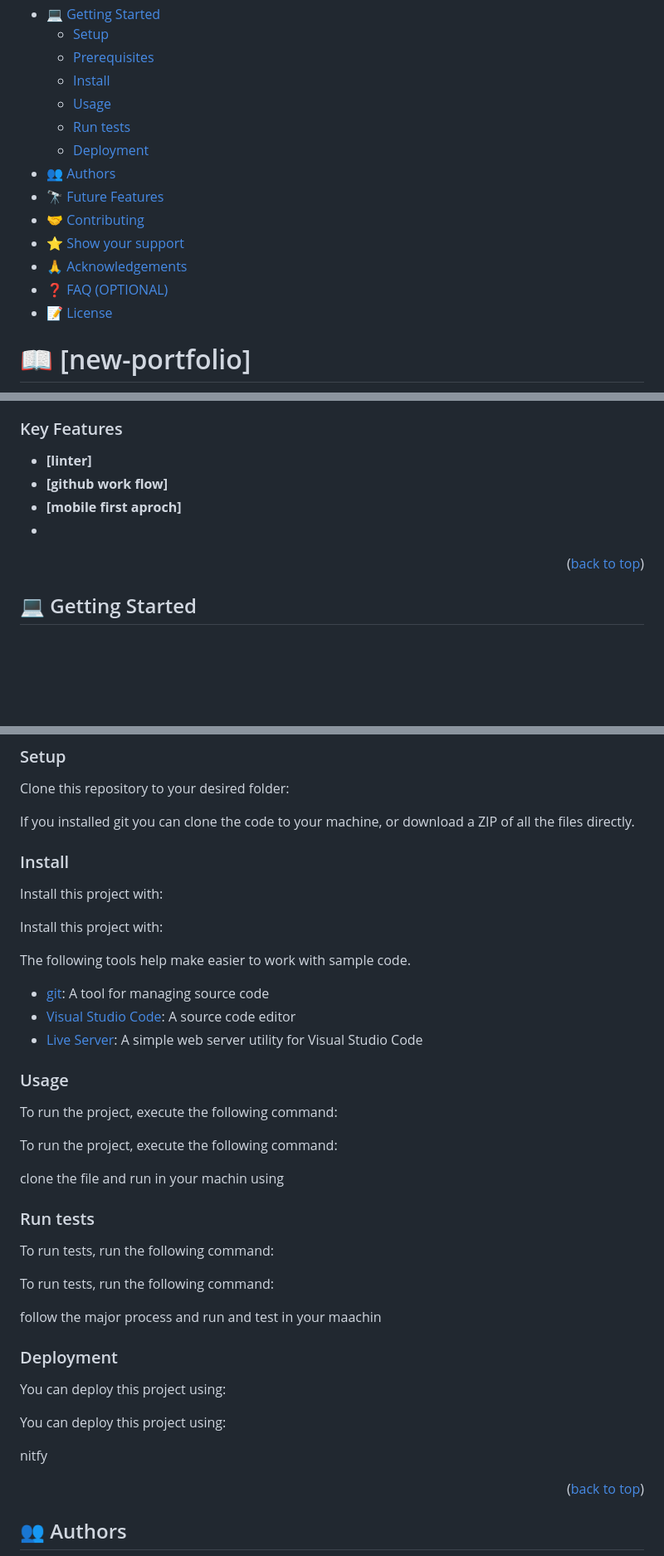
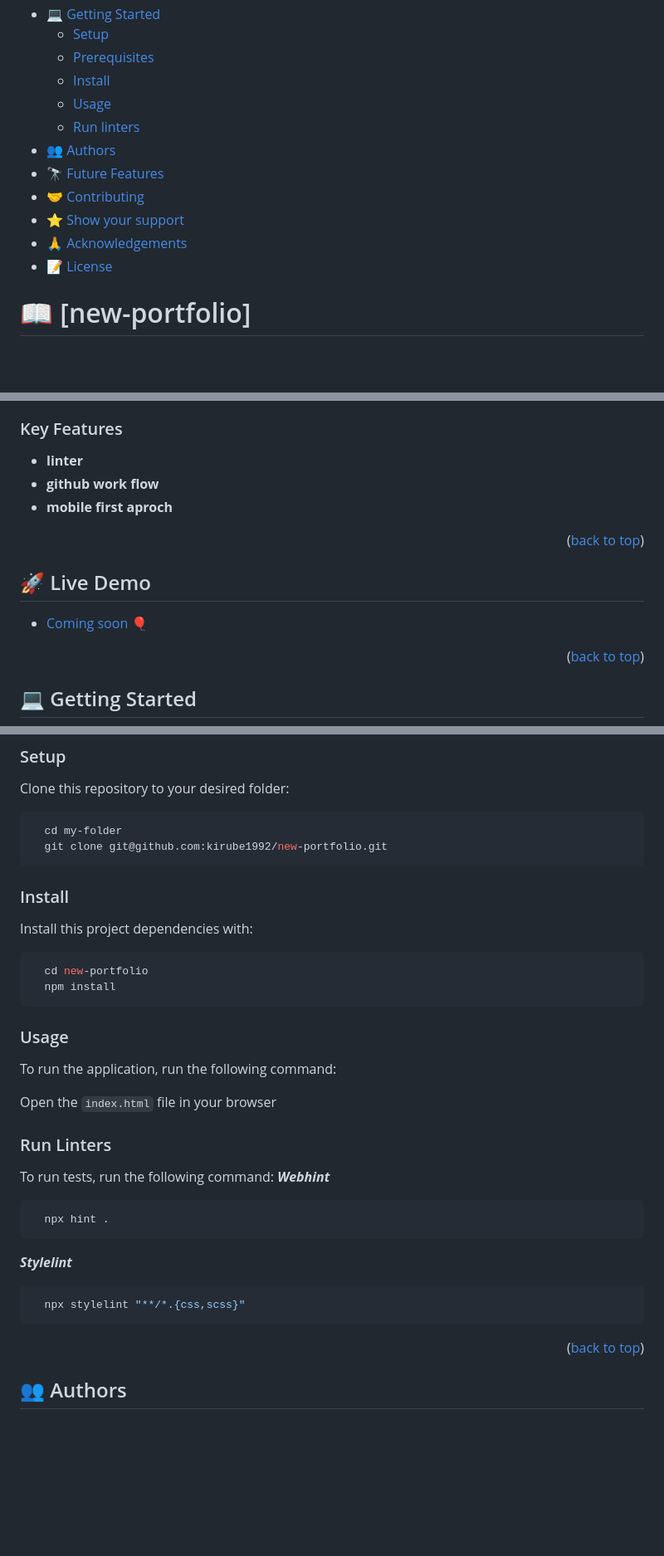
Before and after one commit to kirube1992/new-portfolio, a Markdown page: README.md, 3 parts joined by grey strips. Shown at 83% size. Drawn GitHub-style; blank space fills up the shorter version.

````diff
--- a/README.md
+++ b/README.md
@@ -15,14 +15,12 @@
   - [Prerequisites](#prerequisites)
   - [Install](#install)
   - [Usage](#usage)
-  - [Run tests](#run-tests)
-  - [Deployment](#triangular_flag_on_post-deployment)
+  - [Run linters](#run-linters)
 - [👥 Authors](#authors)
 - [🔭 Future Features](#future-features)
 - [🤝 Contributing](#contributing)
 - [⭐️ Show your support](#support)
 - [🙏 Acknowledgements](#acknowledgements)
-- [❓ FAQ (OPTIONAL)](#faq)
 - [📝 License](#license)
 
 <!-- PROJECT DESCRIPTION -->
@@ -53,10 +44,15 @@
 
 ### Key Features <a name="key-features"></a>
 
-- **[linter]**
-- **[github work flow]**
-- **[mobile first aproch]**
--
+- **linter**
+- **github work flow**
+- **mobile first aproch**
+<p align="right">(<a href="#readme-top">back to top</a>)</p>
+
+## 🚀 Live Demo <a name="live-demo"></a>
+
+- [Coming soon 🎈]()
+
 <p align="right">(<a href="#readme-top">back to top</a>)</p>
 
 <!-- GETTING STARTED -->
@@ -75,45 +71,39 @@ Basic knowledge of HTML, CSS, and JavaScript
 
 Clone this repository to your desired folder:
 
-If you installed git you can clone the code to your machine, or download a ZIP of all the files directly.
+```sh
+  cd my-folder
+  git clone git@github.com:kirube1992/new-portfolio.git
+  ```
 
 
 ### Install
 
-Install this project with:
+Install this project dependencies with:
 
-Install this project with:
 
-The following tools help make easier to work with sample code.
-
-- [git](https://git-scm.com/downloads): A tool for managing source code
-- [Visual Studio Code](https://code.visualstudio.com/): A source code editor
-- [Live Server](https://marketplace.visualstudio.com/items?itemName=ritwickdey.LiveServer): A simple web server utility for Visual Studio Code
+```sh
+  cd new-portfolio
+  npm install
+```
 
 ### Usage
+To run the application, run the following command:
 
-To run the project, execute the following command:
+Open the `index.html` file in your browser
 
-To run the project, execute the following command:
-
-clone the file and run in your machin using
-
-### Run tests
+### Run Linters
 
 To run tests, run the following command:
+***Webhint***
+```sh
+  npx hint .
+```
 
-To run tests, run the following command:
-
-follow the major process and run and test in your maachin
-
-### Deployment
-
-You can deploy this project using:
-
-You can deploy this project using:
-
-nitfy
-
+***Stylelint***
+```sh
+  npx stylelint "**/*.{css,scss}"
+```
 
 <p align="right">(<a href="#readme-top">back to top</a>)</p>
 
````
Also changed, not shown: other parts of README.md (+6 -22 lines).
